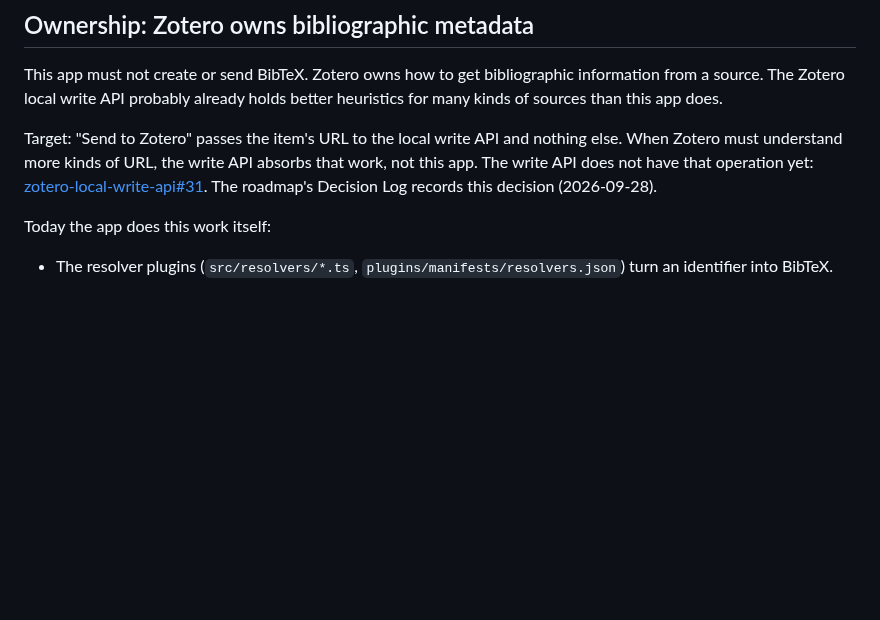
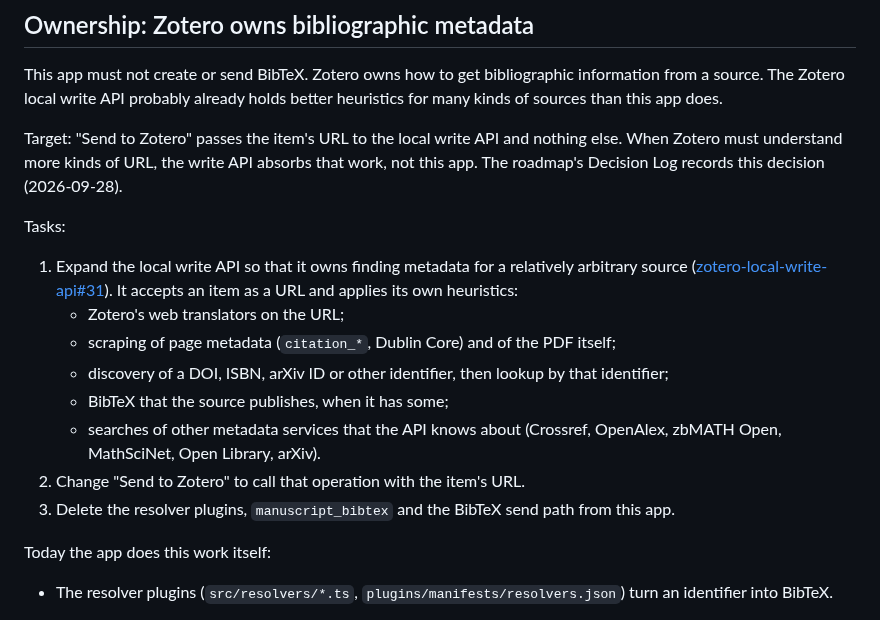
Before and after one commit to dzackgarza/math-pdf-reader, a Markdown page: TODO.md, the part around the change. Rendered like a GitHub page; blank space fills up the shorter version.

Commit message:
docs: list the write API metadata-resolution work in TODO.md
The local write API owns finding metadata for an arbitrary source URL:
Zotero translators, page and PDF scraping, identifier discovery,
published BibTeX and other metadata services
(dzackgarza/zotero-local-write-api#31, scope widened to match).

Co-Authored-By: Claude Opus 5.5 <noreply@anthropic.com>

```diff
--- a/TODO.md
+++ b/TODO.md
@@ -7,7 +7,21 @@ The Zotero local write API probably already holds better heuristics for many kin
 
 Target: "Send to Zotero" passes the item's URL to the local write API and nothing else.
 When Zotero must understand more kinds of URL, the write API absorbs that work, not this app.
-The write API does not have that operation yet: [zotero-local-write-api#31](https://github.com/dzackgarza/zotero-local-write-api/issues/31). The roadmap's Decision Log records this decision (2026-09-28).
+The roadmap's Decision Log records this decision (2026-09-28).
+
+Tasks:
+
+1. Expand the local write API so that it owns finding metadata for a relatively arbitrary
+   source ([zotero-local-write-api#31](https://github.com/dzackgarza/zotero-local-write-api/issues/31)).
+   It accepts an item as a URL and applies its own heuristics:
+   - Zotero's web translators on the URL;
+   - scraping of page metadata (`citation_*`, Dublin Core) and of the PDF itself;
+   - discovery of a DOI, ISBN, arXiv ID or other identifier, then lookup by that identifier;
+   - BibTeX that the source publishes, when it has some;
+   - searches of other metadata services that the API knows about (Crossref, OpenAlex,
+     zbMATH Open, MathSciNet, Open Library, arXiv).
+2. Change "Send to Zotero" to call that operation with the item's URL.
+3. Delete the resolver plugins, `manuscript_bibtex` and the BibTeX send path from this app.
 
 Today the app does this work itself:
 
```
